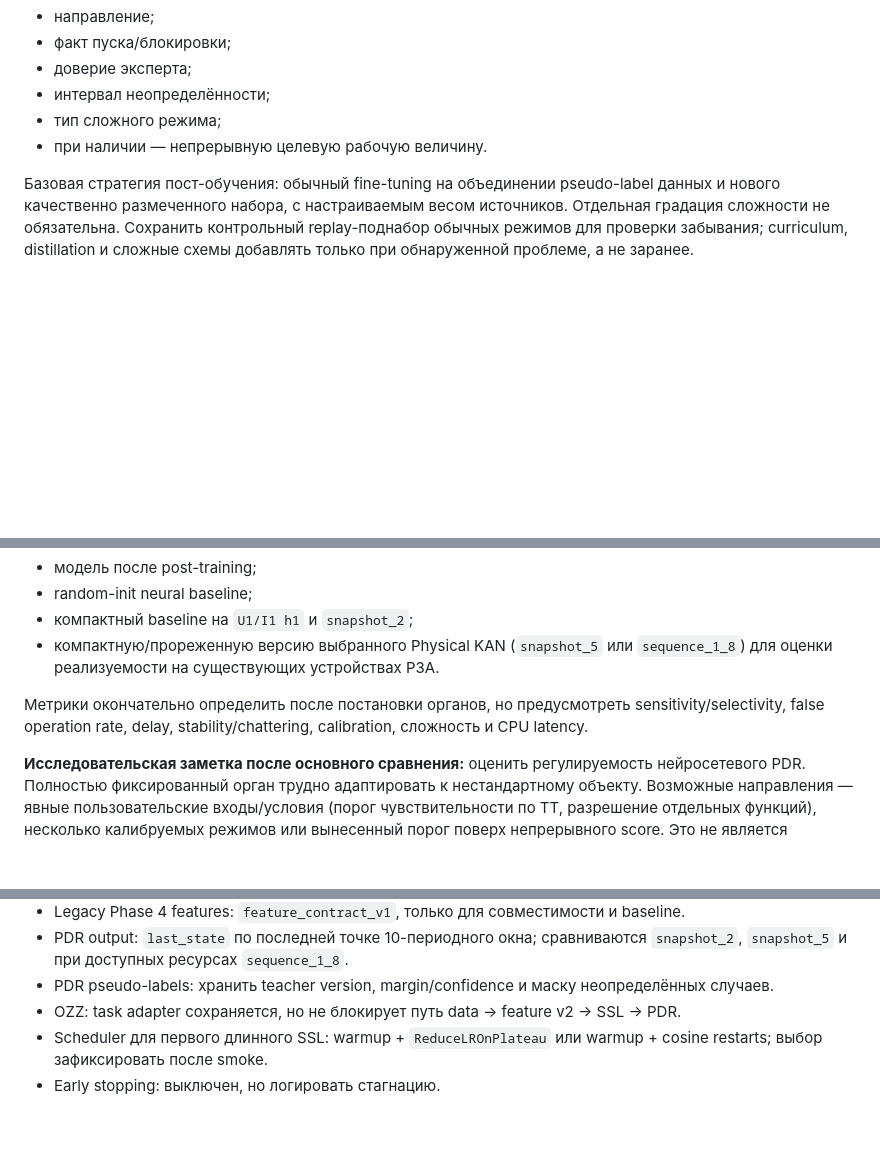
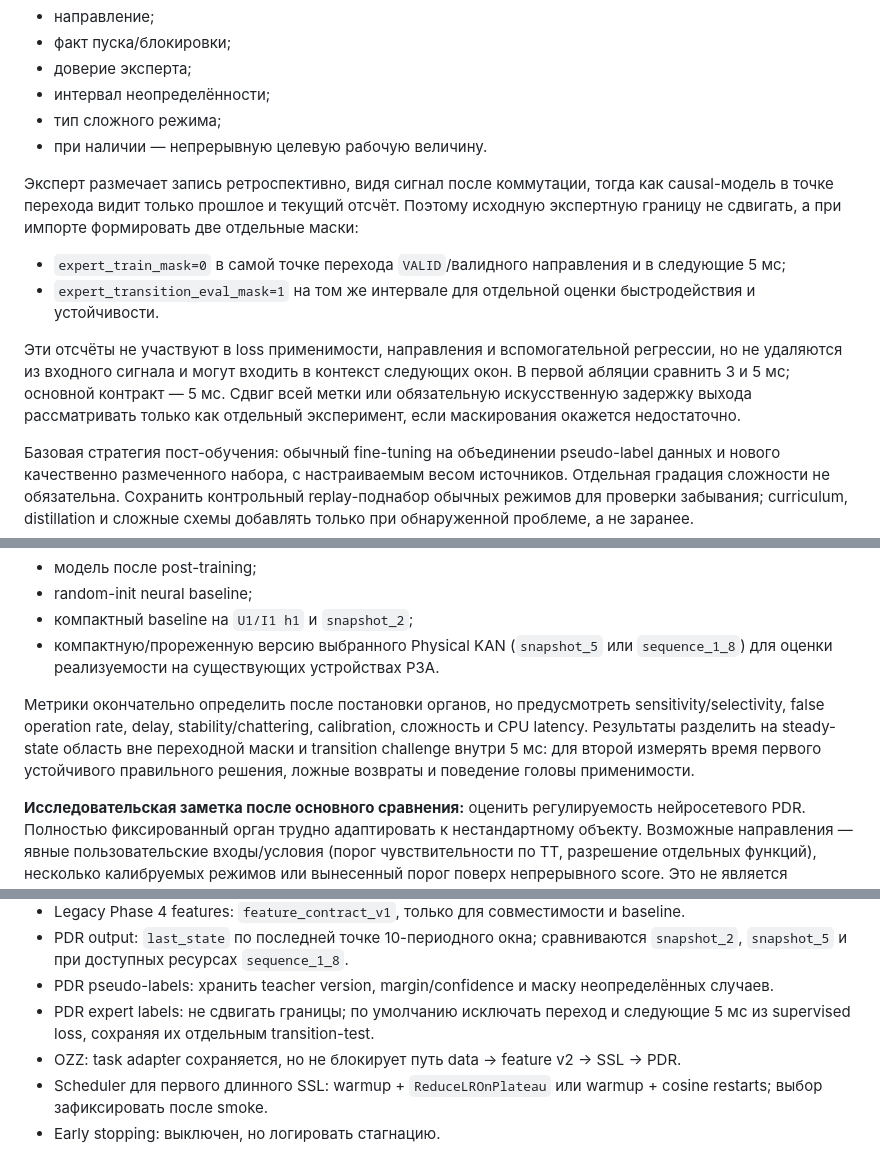
Before and after one commit to eae-rus/Scientific_research_osc_ML, a Markdown page: docs/phase_discription/PHASE_5_PLAN.md, 3 parts joined by grey strips. Drawn GitHub-style; blank space fills up the shorter version.

Commit message:
Фаза 5 шаг 0.57 Обновлён план фазы 5

```diff
--- a/docs/phase_discription/PHASE_5_PLAN.md
+++ b/docs/phase_discription/PHASE_5_PLAN.md
@@ -1027,6 +1027,22 @@ Task-head не должен знать, из Open_EE или French пришёл
 - тип сложного режима;
 - при наличии — непрерывную целевую рабочую величину.
 
+Эксперт размечает запись ретроспективно, видя сигнал после коммутации, тогда как
+causal-модель в точке перехода видит только прошлое и текущий отсчёт. Поэтому
+исходную экспертную границу не сдвигать, а при импорте формировать две отдельные
+маски:
+
+- `expert_train_mask=0` в самой точке перехода `VALID`/валидного направления и
+  в следующие 5 мс;
+- `expert_transition_eval_mask=1` на том же интервале для отдельной оценки
+  быстродействия и устойчивости.
+
+Эти отсчёты не участвуют в loss применимости, направления и вспомогательной
+регрессии, но не удаляются из входного сигнала и могут входить в контекст
+следующих окон. В первой абляции сравнить 3 и 5 мс; основной контракт — 5 мс.
+Сдвиг всей метки или обязательную искусственную задержку выхода рассматривать
+только как отдельный эксперимент, если маскирования окажется недостаточно.
+
 Базовая стратегия пост-обучения: обычный fine-tuning на объединении pseudo-label данных и нового качественно размеченного набора, с настраиваемым весом источников. Отдельная градация сложности не обязательна. Сохранить контрольный replay-поднабор обычных режимов для проверки забывания; curriculum, distillation и сложные схемы добавлять только при обнаруженной проблеме, а не заранее.
 
 ### 11.6. Итоговое сравнение PDR
@@ -1041,7 +1057,7 @@ Task-head не должен знать, из Open_EE или French пришёл
 - компактный baseline на `U1/I1 h1` и `snapshot_2`;
 - компактную/прореженную версию выбранного Physical KAN (`snapshot_5` или `sequence_1_8`) для оценки реализуемости на существующих устройствах РЗА.
 
-Метрики окончательно определить после постановки органов, но предусмотреть sensitivity/selectivity, false operation rate, delay, stability/chattering, calibration, сложность и CPU latency.
+Метрики окончательно определить после постановки органов, но предусмотреть sensitivity/selectivity, false operation rate, delay, stability/chattering, calibration, сложность и CPU latency. Результаты разделить на steady-state область вне переходной маски и transition challenge внутри 5 мс: для второй измерять время первого устойчивого правильного решения, ложные возвраты и поведение головы применимости.
 
 **Исследовательская заметка после основного сравнения:** оценить регулируемость нейросетевого PDR. Полностью фиксированный орган трудно адаптировать к нестандартному объекту. Возможные направления — явные пользовательские входы/условия (порог чувствительности по ТТ, разрешение отдельных функций), несколько калибруемых режимов или вынесенный порог поверх непрерывного score. Это не является обязательной частью первого исследования и проектируется только после анализа итоговой модели, чтобы не создать фиктивные «уставки», не имеющие физического смысла.
 
@@ -1280,6 +1296,8 @@ never-seen file-level holdout, зафиксированный до pretrain.
 - Legacy Phase 4 features: `feature_contract_v1`, только для совместимости и baseline.
 - PDR output: `last_state` по последней точке 10-периодного окна; сравниваются `snapshot_2`, `snapshot_5` и при доступных ресурсах `sequence_1_8`.
 - PDR pseudo-labels: хранить teacher version, margin/confidence и маску неопределённых случаев.
+- PDR expert labels: не сдвигать границы; по умолчанию исключать переход и
+  следующие 5 мс из supervised loss, сохраняя их отдельным transition-test.
 - OZZ: task adapter сохраняется, но не блокирует путь data -> feature v2 -> SSL -> PDR.
 - Scheduler для первого длинного SSL: warmup + `ReduceLROnPlateau` или warmup + cosine restarts; выбор зафиксировать после smoke.
 - Early stopping: выключен, но логировать стагнацию.
```
